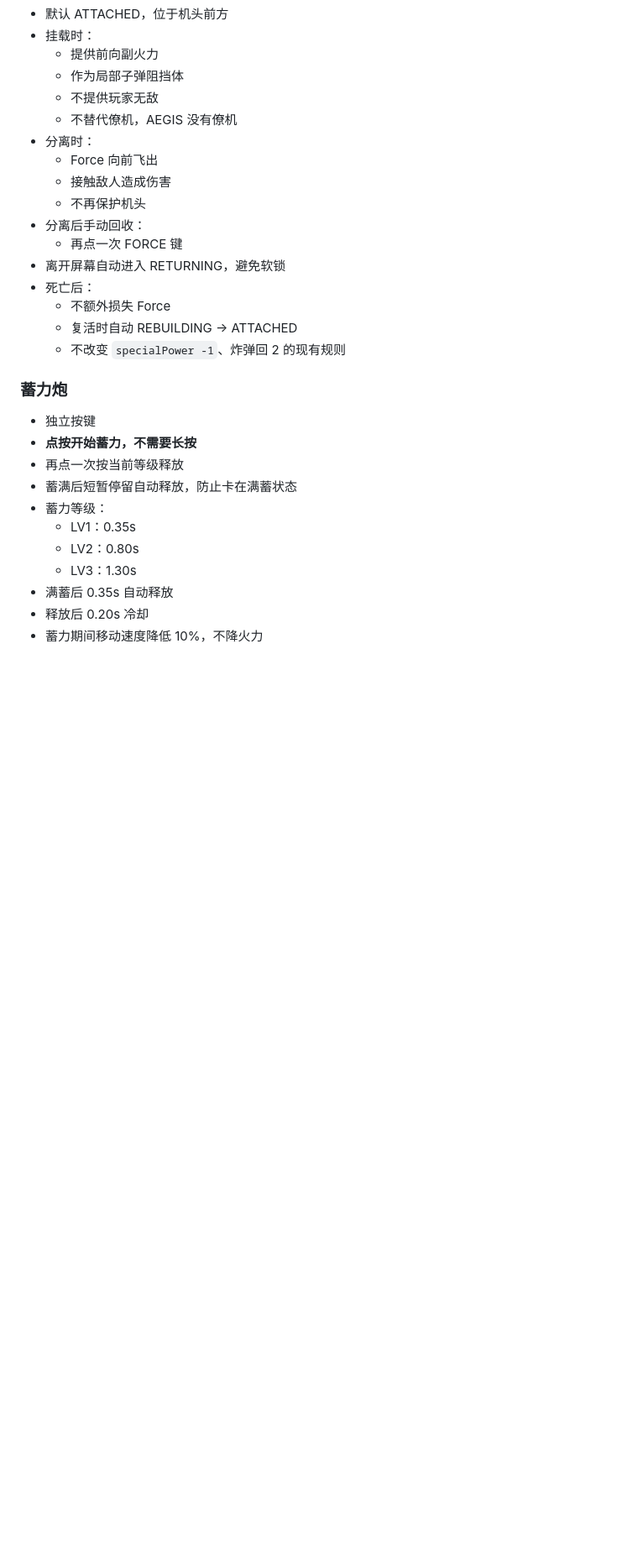
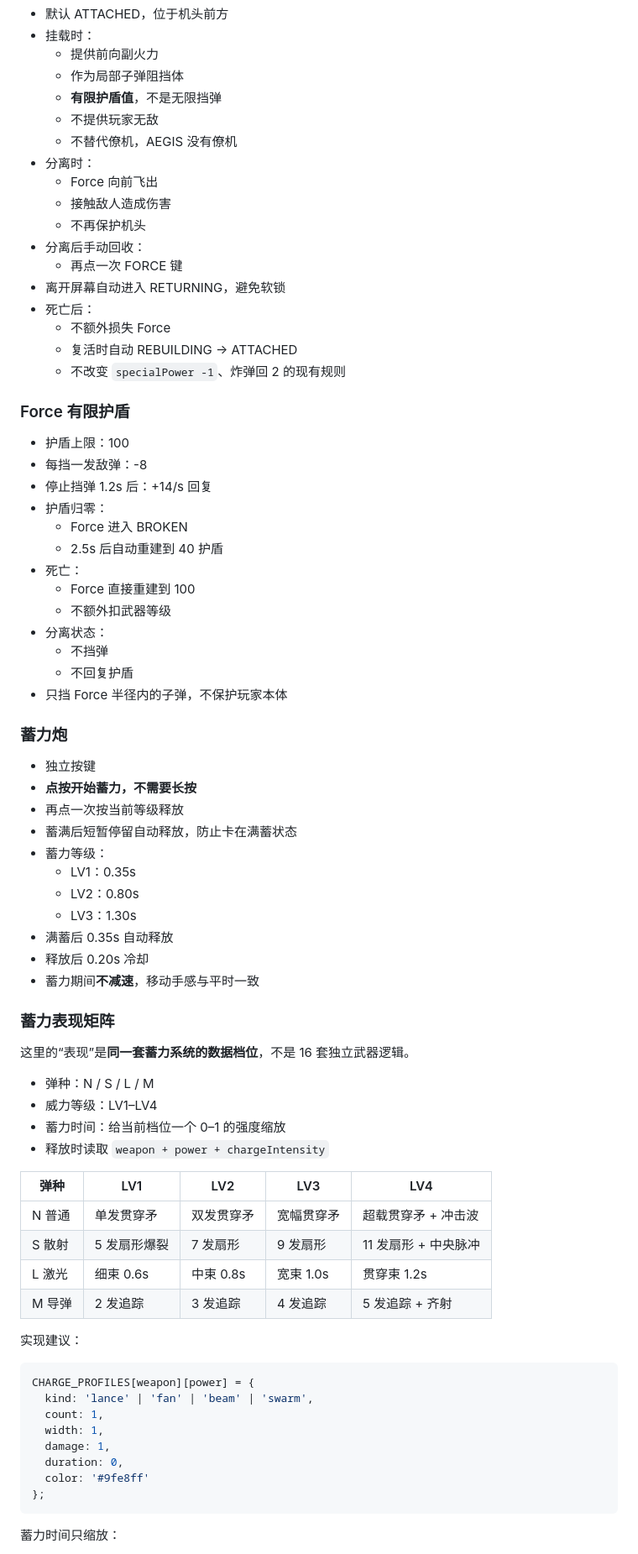
Before and after one commit to StyxYao/stellar-assault, a Markdown page: docs/SHIP_AEGIS_DESIGN.md, the part around one of its changes. Shown at 84% size. GitHub-like rendering; blank space fills up the shorter version.

Commit message:
Revise AEGIS charge matrix and force shield

````diff
--- a/docs/SHIP_AEGIS_DESIGN.md
+++ b/docs/SHIP_AEGIS_DESIGN.md
@@ -43,6 +43,7 @@ REBUILDING
 - 挂载时：
   - 提供前向副火力
   - 作为局部子弹阻挡体
+  - **有限护盾值**，不是无限挡弹
   - 不提供玩家无敌
   - 不替代僚机，AEGIS 没有僚机
 - 分离时：
@@ -57,6 +58,22 @@ REBUILDING
   - 复活时自动 REBUILDING → ATTACHED
   - 不改变 `specialPower -1`、炸弹回 2 的现有规则
 
+### Force 有限护盾
+
+- 护盾上限：100
+- 每挡一发敌弹：-8
+- 停止挡弹 1.2s 后：+14/s 回复
+- 护盾归零：
+  - Force 进入 BROKEN
+  - 2.5s 后自动重建到 40 护盾
+- 死亡：
+  - Force 直接重建到 100
+  - 不额外扣武器等级
+- 分离状态：
+  - 不挡弹
+  - 不回复护盾
+- 只挡 Force 半径内的子弹，不保护玩家本体
+
 ### 蓄力炮
 
 - 独立按键
@@ -69,4 +86,36 @@ REBUILDING
   - LV3：1.30s
 - 满蓄后 0.35s 自动释放
 - 释放后 0.20s 冷却
-- 蓄力期间移动速度降低 10%，不降火力
+- 蓄力期间**不减速**，移动手感与平时一致
+
+### 蓄力表现矩阵
+
+这里的“表现”是**同一套蓄力系统的数据档位**，不是 16 套独立武器逻辑。
+
+- 弹种：N / S / L / M
+- 威力等级：LV1–LV4
+- 蓄力时间：给当前档位一个 0–1 的强度缩放
+- 释放时读取 `weapon + power + chargeIntensity`
+
+| 弹种 | LV1 | LV2 | LV3 | LV4 |
+|---|---|---|---|---|
+| N 普通 | 单发贯穿矛 | 双发贯穿矛 | 宽幅贯穿矛 | 超载贯穿矛 + 冲击波 |
+| S 散射 | 5 发扇形爆裂 | 7 发扇形 | 9 发扇形 | 11 发扇形 + 中央脉冲 |
+| L 激光 | 细束 0.6s | 中束 0.8s | 宽束 1.0s | 贯穿束 1.2s |
+| M 导弹 | 2 发追踪 | 3 发追踪 | 4 发追踪 | 5 发追踪 + 齐射 |
+
+实现建议：
+
+```js
+CHARGE_PROFILES[weapon][power] = {
+  kind: 'lance' | 'fan' | 'beam' | 'swarm',
+  count: 1,
+  width: 1,
+  damage: 1,
+  duration: 0,
+  color: '#9fe8ff'
+};
+```
+
+蓄力时间只缩放：
+
````
Also changed, not shown: other parts of docs/SHIP_AEGIS_DESIGN.md (+19 -11 lines).
